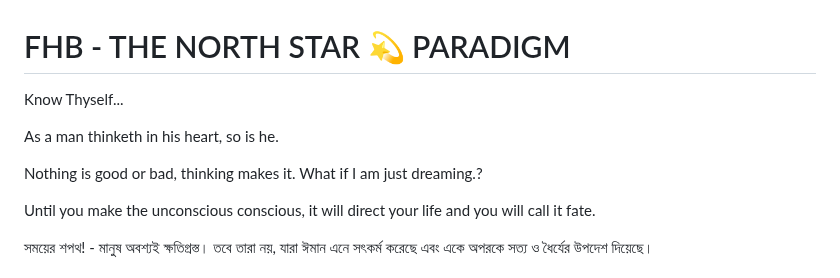
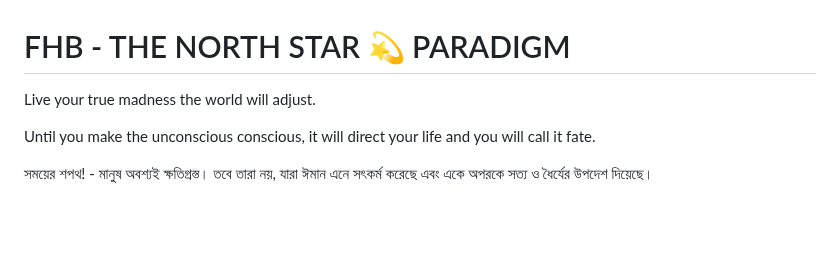
Before and after one commit to fhbthenorthstar/fhbthenorthstar.github.io, a Markdown page: README.md, the part around the change. Drawn GitHub-style; blank space fills up the shorter version.

Commit message:
final md

```diff
--- a/README.md
+++ b/README.md
@@ -1,9 +1,5 @@
 # FHB - THE NORTH STAR 💫 PARADIGM
-Know Thyself...
-
-As a man thinketh in his heart, so is he.
-
-Nothing is good or bad, thinking makes it. What if I am just dreaming.?
+Live your true madness the world will adjust.
 
 Until you make the unconscious conscious, it will direct your life and you will call it fate.
 
```
